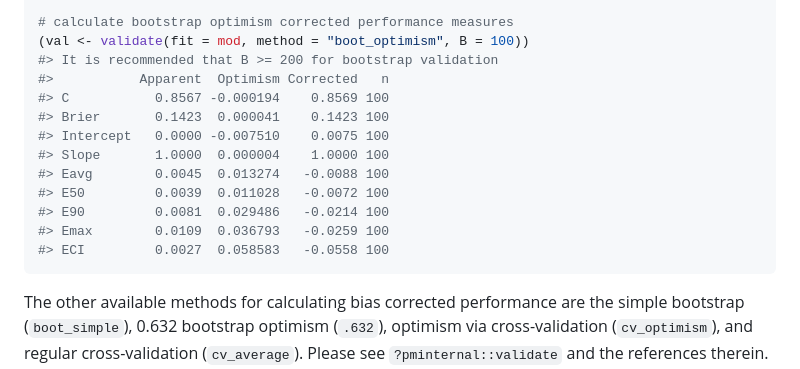
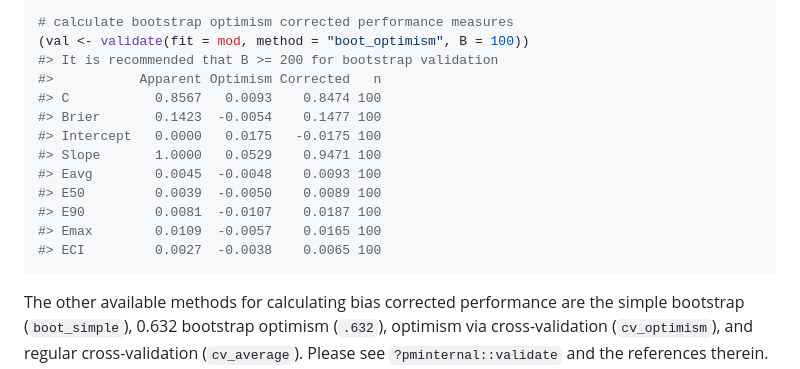
Before and after one commit to stephenrho/pminternal, a Markdown page: README.md, the part around the change printed below. Rendered like a GitHub page.

````diff
--- a/README.md
+++ b/README.md
@@ -48,16 +48,16 @@ mod <- glm(y ~ ., data = dat, family = "binomial")
 # calculate bootstrap optimism corrected performance measures
 (val <- validate(fit = mod, method = "boot_optimism", B = 100))
 #> It is recommended that B >= 200 for bootstrap validation
-#>           Apparent  Optimism Corrected   n
-#> C           0.8567 -0.000194    0.8569 100
-#> Brier       0.1423  0.000041    0.1423 100
-#> Intercept   0.0000 -0.007510    0.0075 100
-#> Slope       1.0000  0.000004    1.0000 100
-#> Eavg        0.0045  0.013274   -0.0088 100
-#> E50         0.0039  0.011028   -0.0072 100
-#> E90         0.0081  0.029486   -0.0214 100
-#> Emax        0.0109  0.036793   -0.0259 100
-#> ECI         0.0027  0.058583   -0.0558 100
+#>           Apparent Optimism Corrected   n
+#> C           0.8567   0.0093    0.8474 100
+#> Brier       0.1423  -0.0054    0.1477 100
+#> Intercept   0.0000   0.0175   -0.0175 100
+#> Slope       1.0000   0.0529    0.9471 100
+#> Eavg        0.0045  -0.0048    0.0093 100
+#> E50         0.0039  -0.0050    0.0089 100
+#> E90         0.0081  -0.0107    0.0187 100
+#> Emax        0.0109  -0.0057    0.0165 100
+#> ECI         0.0027  -0.0038    0.0065 100
 ```
 
 The other available methods for calculating bias corrected performance
````
Also changed, not shown: other parts of README.md (+10 -13 lines), man/figures/README-CII-1.png, man/figures/README-cal-1.png, man/figures/README-dcurve-1.png, man/figures/README-mape-1.png, man/figures/README-stability-1.png.
